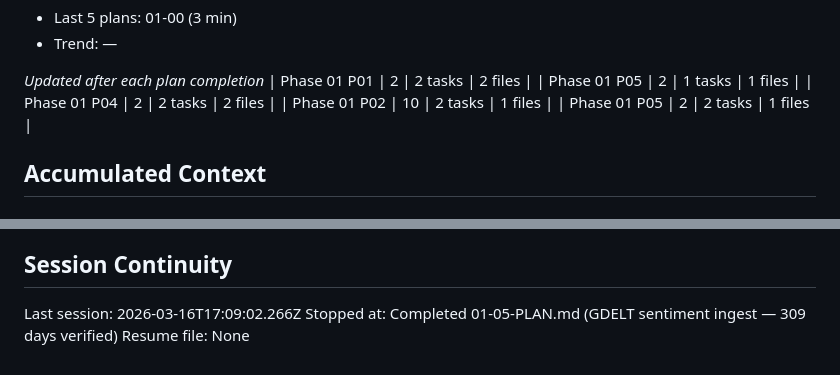
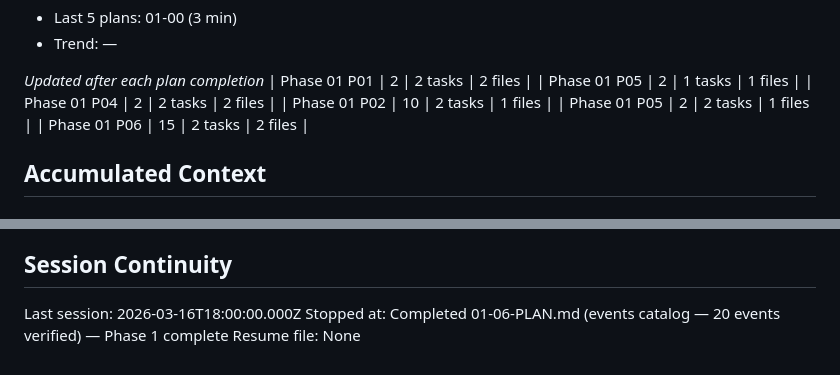
Before and after one commit to Pablozh123/multi-agent-orchestration-informational-efficiency, a Markdown page: .planning/STATE.md, 2 parts joined by grey strips. Rendered like a GitHub page.

```diff
--- a/.planning/STATE.md
+++ b/.planning/STATE.md
@@ -55,6 +55,7 @@ Progress: [█░░░░░░░░░] 14%
 | Phase 01 P04 | 2 | 2 tasks | 2 files |
 | Phase 01 P02 | 10 | 2 tasks | 1 files |
 | Phase 01 P05 | 2 | 2 tasks | 1 files |
+| Phase 01 P06 | 15 | 2 tasks | 2 files |
 
 ## Accumulated Context
 
@@ -97,6 +102,6 @@ None yet.
 
 ## Session Continuity
 
-Last session: 2026-03-16T17:09:02.266Z
-Stopped at: Completed 01-05-PLAN.md (GDELT sentiment ingest — 309 days verified)
+Last session: 2026-03-16T18:00:00.000Z
+Stopped at: Completed 01-06-PLAN.md (events catalog — 20 events verified) — Phase 1 complete
 Resume file: None
```
Also changed, not shown: other parts of .planning/STATE.md (+16 -12 lines), .planning/ROADMAP.md (+2 -2 lines), 1 other file.
